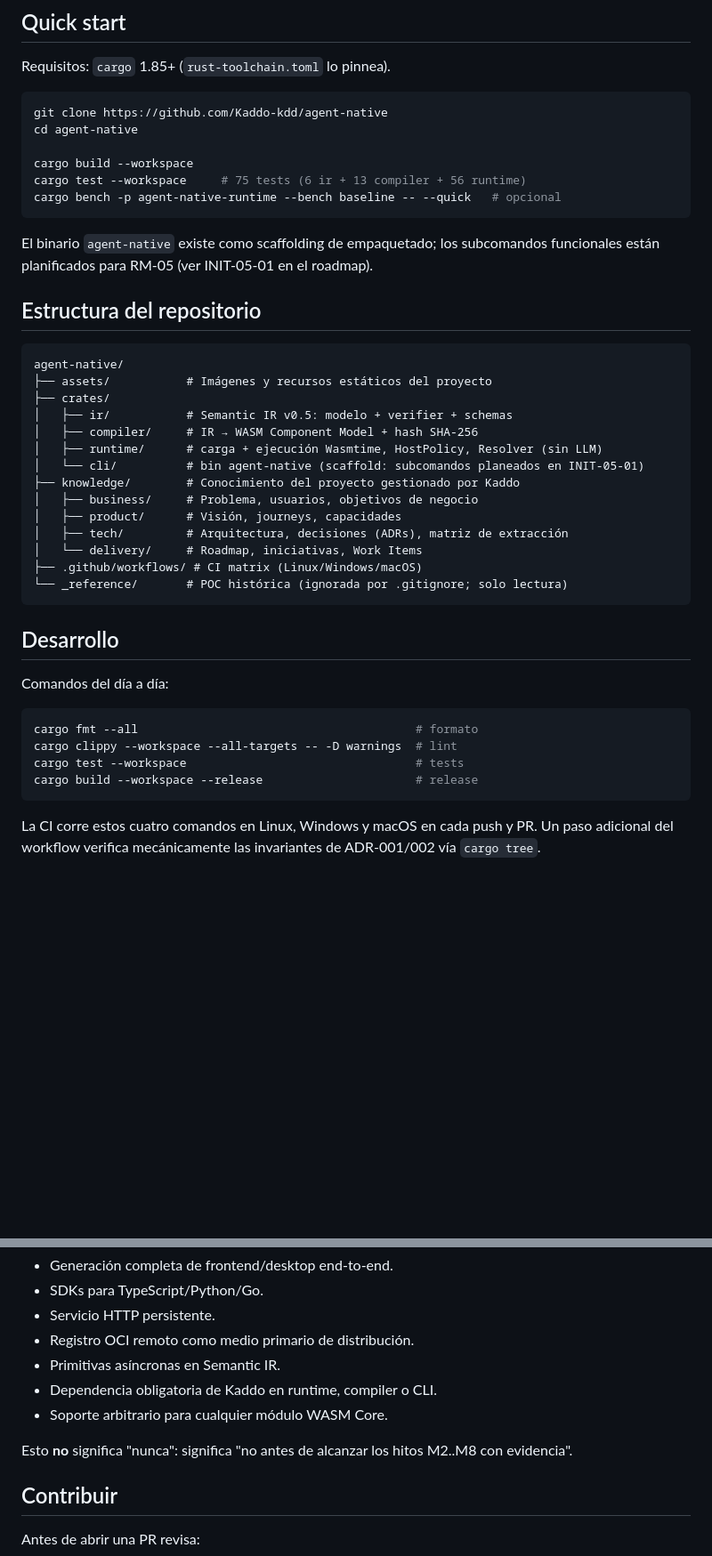
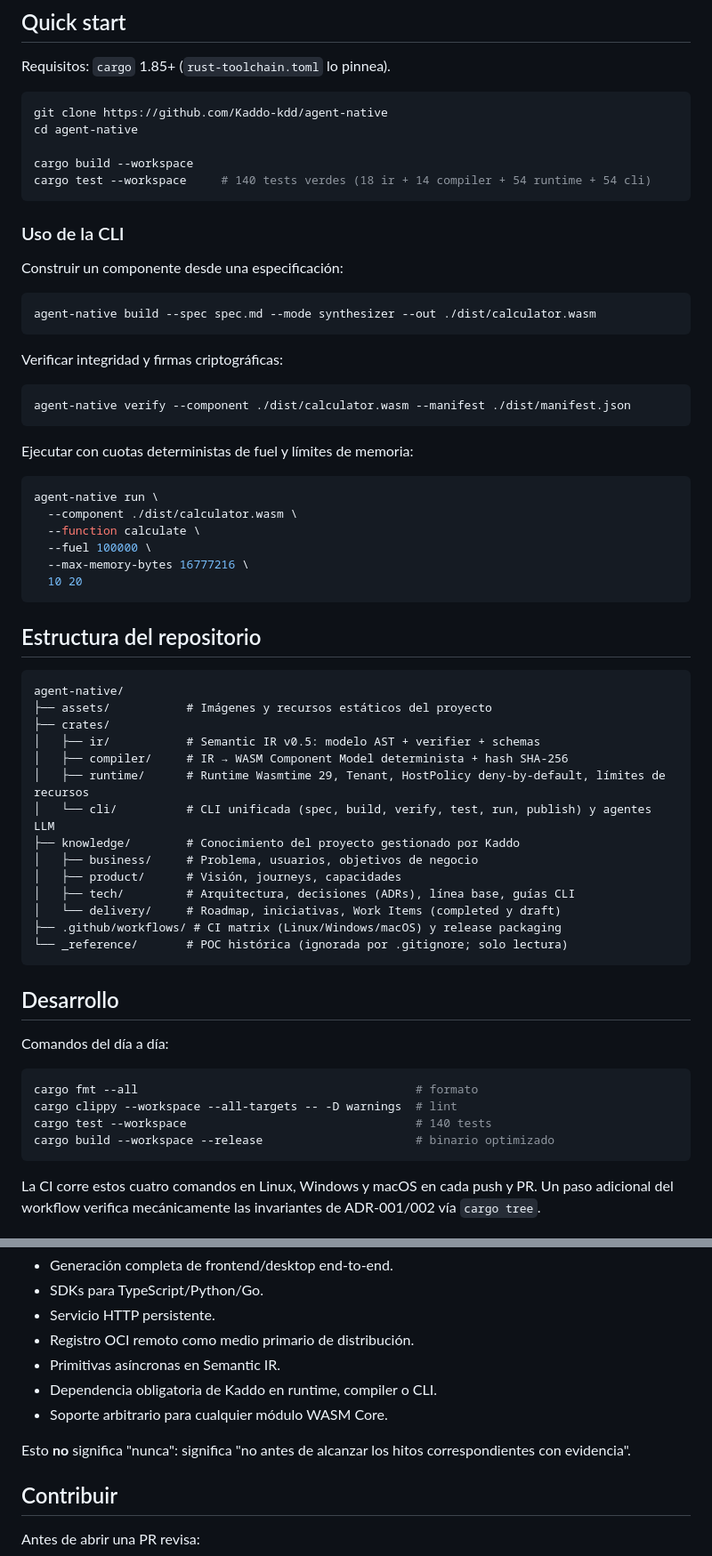
Before and after one commit to Kaddo-kdd/agent-native, a Markdown page: README.md, 2 parts joined by grey strips. Shown at 89% size. GitHub-like rendering; blank space fills up the shorter version.

Commit message:
docs: synchronize README with M6 completion, unified CLI, and RM-07 active status

````diff
--- a/README.md
+++ b/README.md
@@ -62,11 +67,33 @@ git clone https://github.com/Kaddo-kdd/agent-native
 cd agent-native
 
 cargo build --workspace
-cargo test --workspace     # 75 tests (6 ir + 13 compiler + 56 runtime)
-cargo bench -p agent-native-runtime --bench baseline -- --quick   # opcional
+cargo test --workspace     # 140 tests verdes (18 ir + 14 compiler + 54 runtime + 54 cli)
 ```
 
-El binario `agent-native` existe como scaffolding de empaquetado; los subcomandos funcionales están planificados para RM-05 (ver INIT-05-01 en el roadmap).
+### Uso de la CLI
+
+Construir un componente desde una especificación:
+
+```bash
+agent-native build --spec spec.md --mode synthesizer --out ./dist/calculator.wasm
+```
+
+Verificar integridad y firmas criptográficas:
+
+```bash
+agent-native verify --component ./dist/calculator.wasm --manifest ./dist/manifest.json
+```
+
+Ejecutar con cuotas deterministas de fuel y límites de memoria:
+
+```bash
+agent-native run \
+  --component ./dist/calculator.wasm \
+  --function calculate \
+  --fuel 100000 \
+  --max-memory-bytes 16777216 \
+  10 20
+```
 
 ## Estructura del repositorio
 
@@ -74,16 +101,16 @@ El binario `agent-native` existe como scaffolding de empaquetado; los subcomando
 agent-native/
 ├── assets/           # Imágenes y recursos estáticos del proyecto
 ├── crates/
-│   ├── ir/           # Semantic IR v0.5: modelo + verifier + schemas
-│   ├── compiler/     # IR → WASM Component Model + hash SHA-256
-│   ├── runtime/      # carga + ejecución Wasmtime, HostPolicy, Resolver (sin LLM)
-│   └── cli/          # bin agent-native (scaffold: subcomandos planeados en INIT-05-01)
+│   ├── ir/           # Semantic IR v0.5: modelo AST + verifier + schemas
+│   ├── compiler/     # IR → WASM Component Model determinista + hash SHA-256
+│   ├── runtime/      # Runtime Wasmtime 29, Tenant, HostPolicy deny-by-default, límites de recursos
+│   └── cli/          # CLI unificada (spec, build, verify, test, run, publish) y agentes LLM
 ├── knowledge/        # Conocimiento del proyecto gestionado por Kaddo
 │   ├── business/     # Problema, usuarios, objetivos de negocio
 │   ├── product/      # Visión, journeys, capacidades
-│   ├── tech/         # Arquitectura, decisiones (ADRs), matriz de extracción
-│   └── delivery/     # Roadmap, iniciativas, Work Items
-├── .github/workflows/ # CI matrix (Linux/Windows/macOS)
+│   ├── tech/         # Arquitectura, decisiones (ADRs), línea base, guías CLI
+│   └── delivery/     # Roadmap, iniciativas, Work Items (completed y draft)
+├── .github/workflows/ # CI matrix (Linux/Windows/macOS) y release packaging
 └── _reference/       # POC histórica (ignorada por .gitignore; solo lectura)
 ```
 
@@ -94,8 +121,8 @@ Comandos del día a día:
 ```bash
 cargo fmt --all                                        # formato
 cargo clippy --workspace --all-targets -- -D warnings  # lint
-cargo test --workspace                                 # tests
-cargo build --workspace --release                      # release
+cargo test --workspace                                 # 140 tests
+cargo build --workspace --release                      # binario optimizado
 ```
 
 La CI corre estos cuatro comandos en Linux, Windows y macOS en cada push y PR. Un paso adicional del workflow verifica mecánicamente las invariantes de ADR-001/002 vía `cargo tree`.
@@ -139,7 +167,7 @@ Explícitamente diferidos ([Not Now del roadmap](knowledge/delivery/roadmap.md#n
 - Dependencia obligatoria de Kaddo en runtime, compiler o CLI.
 - Soporte arbitrario para cualquier módulo WASM Core.
 
-Esto **no** significa "nunca": significa "no antes de alcanzar los hitos M2..M8 con evidencia".
+Esto **no** significa "nunca": significa "no antes de alcanzar los hitos correspondientes con evidencia".
 
 ## Contribuir
 
````
Also changed, not shown: other parts of README.md (+22 -16 lines).
